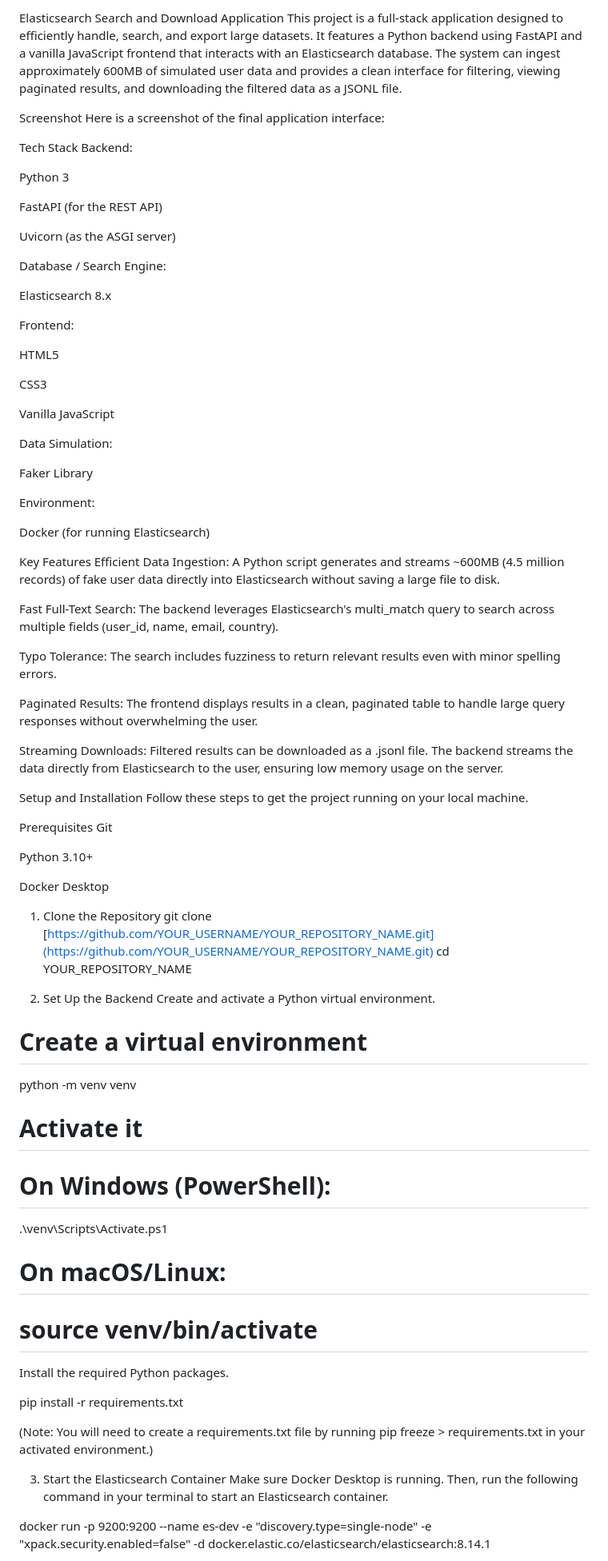
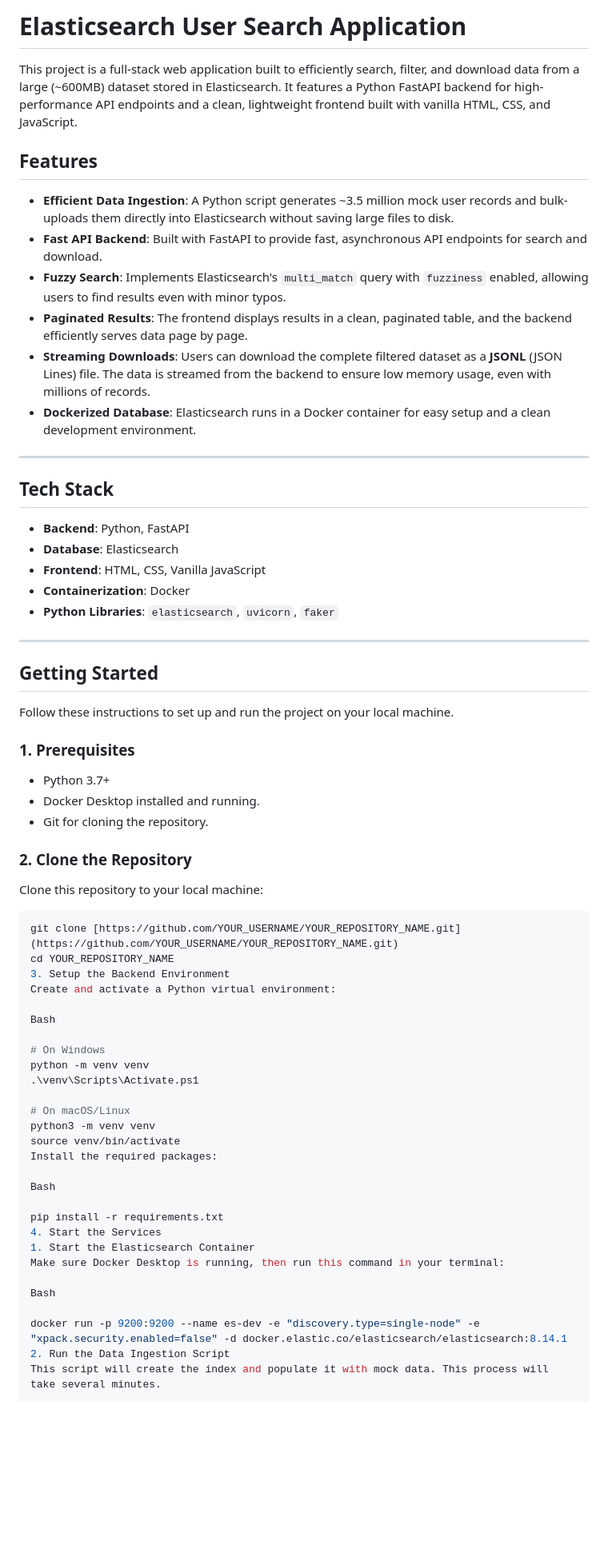
Before and after one commit to Harshit-Goel-07/pivot_task, a Markdown page: README.md, the part around the change printed below. Shown: that part at 80% size. Drawn GitHub-style; blank space fills up the shorter version.

````diff
--- a/README.md
+++ b/README.md
@@ -1,83 +1,68 @@
-Elasticsearch Search and Download Application
-This project is a full-stack application designed to efficiently handle, search, and export large datasets. It features a Python backend using FastAPI and a vanilla JavaScript frontend that interacts with an Elasticsearch database. The system can ingest approximately 600MB of simulated user data and provides a clean interface for filtering, viewing paginated results, and downloading the filtered data as a JSONL file.
+# Elasticsearch User Search Application
 
-Screenshot
-Here is a screenshot of the final application interface:
+This project is a full-stack web application built to efficiently search, filter, and download data from a large (~600MB) dataset stored in Elasticsearch. It features a Python FastAPI backend for high-performance API endpoints and a clean, lightweight frontend built with vanilla HTML, CSS, and JavaScript.
 
-Tech Stack
-Backend:
+## Features
 
-Python 3
+-   **Efficient Data Ingestion**: A Python script generates ~3.5 million mock user records and bulk-uploads them directly into Elasticsearch without saving large files to disk.
+-   **Fast API Backend**: Built with FastAPI to provide fast, asynchronous API endpoints for search and download.
+-   **Fuzzy Search**: Implements Elasticsearch's `multi_match` query with `fuzziness` enabled, allowing users to find results even with minor typos.
+-   **Paginated Results**: The frontend displays results in a clean, paginated table, and the backend efficiently serves data page by page.
+-   **Streaming Downloads**: Users can download the complete filtered dataset as a **JSONL** (JSON Lines) file. The data is streamed from the backend to ensure low memory usage, even with millions of records.
+-   **Dockerized Database**: Elasticsearch runs in a Docker container for easy setup and a clean development environment.
 
-FastAPI (for the REST API)
+---
 
-Uvicorn (as the ASGI server)
+## Tech Stack
 
-Database / Search Engine:
+-   **Backend**: Python, FastAPI
+-   **Database**: Elasticsearch
+-   **Frontend**: HTML, CSS, Vanilla JavaScript
+-   **Containerization**: Docker
+-   **Python Libraries**: `elasticsearch`, `uvicorn`, `faker`
 
-Elasticsearch 8.x
+---
 
-Frontend:
+## Getting Started
 
-HTML5
+Follow these instructions to set up and run the project on your local machine.
 
-CSS3
+### 1. Prerequisites
 
-Vanilla JavaScript
+-   Python 3.7+
+-   Docker Desktop installed and running.
+-   Git for cloning the repository.
 
-Data Simulation:
+### 2. Clone the Repository
 
-Faker Library
-
-Environment:
-
-Docker (for running Elasticsearch)
-
-Key Features
-Efficient Data Ingestion: A Python script generates and streams ~600MB (4.5 million records) of fake user data directly into Elasticsearch without saving a large file to disk.
-
-Fast Full-Text Search: The backend leverages Elasticsearch's multi_match query to search across multiple fields (user_id, name, email, country).
-
-Typo Tolerance: The search includes fuzziness to return relevant results even with minor spelling errors.
-
-Paginated Results: The frontend displays results in a clean, paginated table to handle large query responses without overwhelming the user.
-
-Streaming Downloads: Filtered results can be downloaded as a .jsonl file. The backend streams the data directly from Elasticsearch to the user, ensuring low memory usage on the server.
-
-Setup and Installation
-Follow these steps to get the project running on your local machine.
-
-Prerequisites
-Git
-
-Python 3.10+
-
-Docker Desktop
-
-1. Clone the Repository
+Clone this repository to your local machine:
+```bash
 git clone [https://github.com/YOUR_USERNAME/YOUR_REPOSITORY_NAME.git](https://github.com/YOUR_USERNAME/YOUR_REPOSITORY_NAME.git)
 cd YOUR_REPOSITORY_NAME
+3. Setup the Backend Environment
+Create and activate a Python virtual environment:
 
-2. Set Up the Backend
-Create and activate a Python virtual environment.
+Bash
 
-# Create a virtual environment
+# On Windows
 python -m venv venv
+.\venv\Scripts\Activate.ps1
 
-# Activate it
-# On Windows (PowerShell):
-.\venv\Scripts\Activate.ps1
-# On macOS/Linux:
-# source venv/bin/activate
+# On macOS/Linux
+python3 -m venv venv
+source venv/bin/activate
+Install the required packages:
 
-Install the required Python packages.
+Bash
 
 pip install -r requirements.txt
+4. Start the Services
+1. Start the Elasticsearch Container
+Make sure Docker Desktop is running, then run this command in your terminal:
 
-(Note: You will need to create a requirements.txt file by running pip freeze > requirements.txt in your activated environment.)
-
-3. Start the Elasticsearch Container
-Make sure Docker Desktop is running. Then, run the following command in your terminal to start an Elasticsearch container.
+Bash
 
 docker run -p 9200:9200 --name es-dev -e "discovery.type=single-node" -e "xpack.security.enabled=false" -d docker.elastic.co/elasticsearch/elasticsearch:8.14.1
+2. Run the Data Ingestion Script
+This script will create the index and populate it with mock data. This process will take several minutes.
 
````
Also changed, not shown: other parts of README.md (+18 -31 lines).
